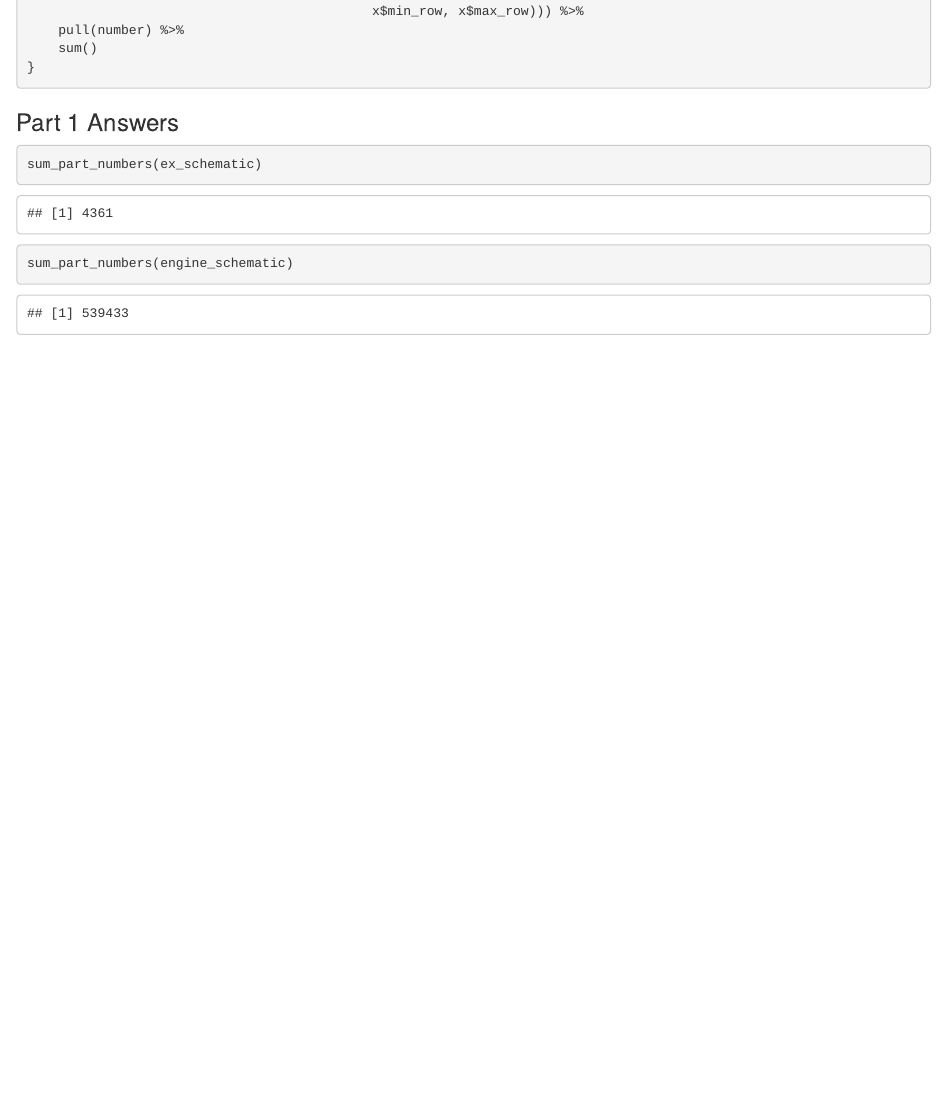
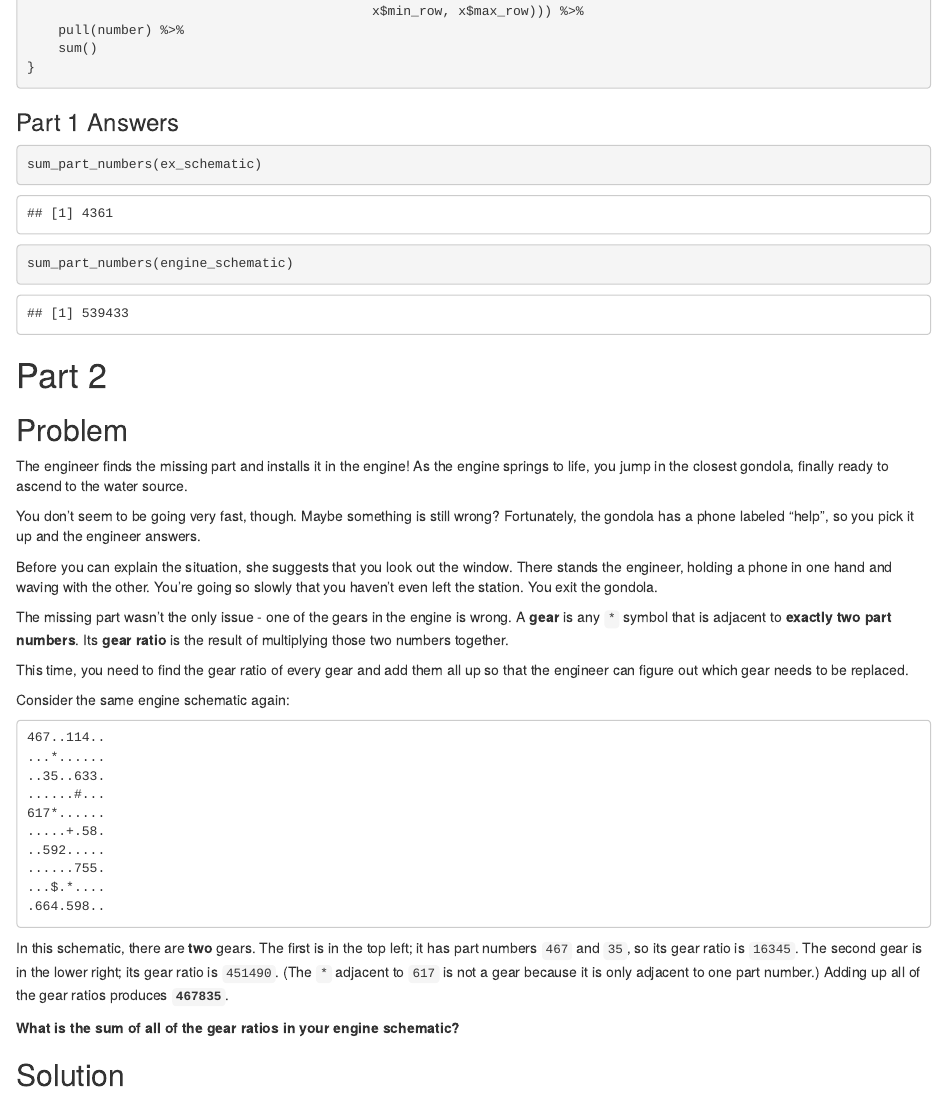
Before and after one commit to feinleib/Advent-of-Code-2023, an R Markdown document (Day 3/AoC2023_3.Rmd): the page in a window 1100 px wide, from 2050 px down. The pictures show the output file Day 3/AoC2023_3.html that the author committed with the source, opened offline.

Commit message:
Set up Day 3, Part 2

````diff
--- a/Day 3/AoC2023_3.Rmd
+++ b/Day 3/AoC2023_3.Rmd
@@ -116,3 +116,38 @@ sum_part_numbers <- function(schematic) {
 sum_part_numbers(ex_schematic)
 sum_part_numbers(engine_schematic)
 ```
+
+# Part 2
+
+## Problem
+
+The engineer finds the missing part and installs it in the engine! As the engine springs to life, you jump in the closest gondola, finally ready to ascend to the water source.
+
+You don't seem to be going very fast, though. Maybe something is still wrong? Fortunately, the gondola has a phone labeled "help", so you pick it up and the engineer answers.
+
+Before you can explain the situation, she suggests that you look out the window. There stands the engineer, holding a phone in one hand and waving with the other. You're going so slowly that you haven't even left the station. You exit the gondola.
+
+The missing part wasn't the only issue - one of the gears in the engine is wrong. A **gear** is any `*` symbol that is adjacent to **exactly two part numbers**. Its **gear ratio** is the result of multiplying those two numbers together.
+
+This time, you need to find the gear ratio of every gear and add them all up so that the engineer can figure out which gear needs to be replaced.
+
+Consider the same engine schematic again:
+
+```
+467..114..
+...*......
+..35..633.
+......#...
+617*......
+.....+.58.
+..592.....
+......755.
+...$.*....
+.664.598..
+```
+
+In this schematic, there are **two** gears. The first is in the top left; it has part numbers `467` and `35`, so its gear ratio is `16345`. The second gear is in the lower right; its gear ratio is `451490`. (The `*` adjacent to `617` is not a gear because it is only adjacent to one part number.) Adding up all of the gear ratios produces **`467835`**.
+
+**What is the sum of all of the gear ratios in your engine schematic?**
+
+## Solution
````
Also changed, not shown: Day 3/AoC2023_3.html.
